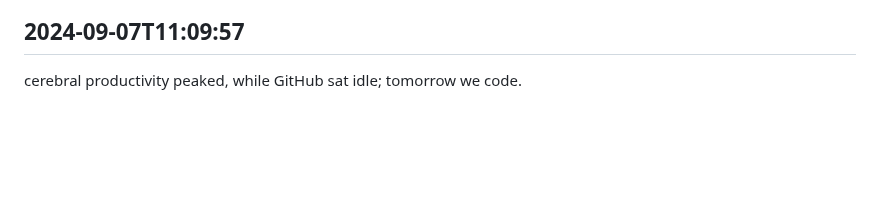
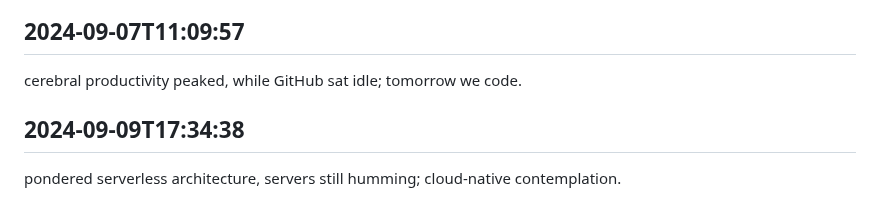
Before and after one commit to mrsandy1965/colabrate, a Markdown page: worklog.md, the part around the change. GitHub-like rendering; blank space fills up the shorter version.

Commit message:
tasks all done

```diff
--- a/worklog.md
+++ b/worklog.md
@@ -2967,3 +2967,6 @@ thought-level unit testing, test suite size constant; mental quality assurance.
 
 ## 2024-09-07T11:09:57
 cerebral productivity peaked, while GitHub sat idle; tomorrow we code.
+
+## 2024-09-09T17:34:38
+pondered serverless architecture, servers still humming; cloud-native contemplation.
```
